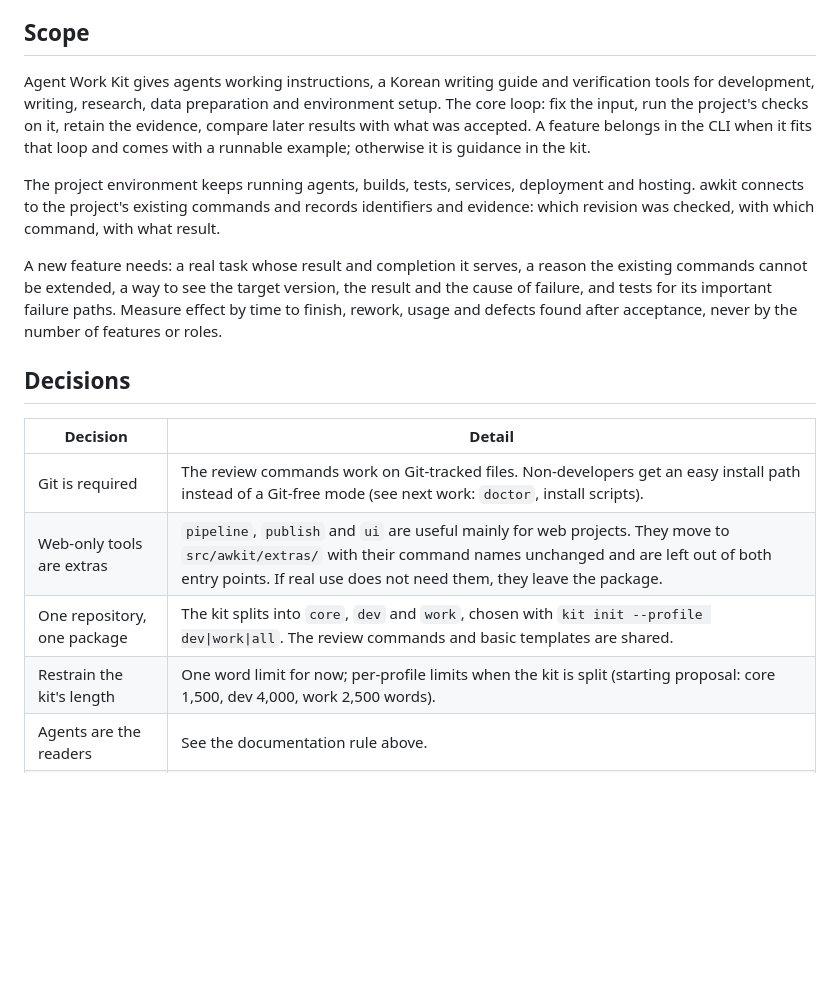
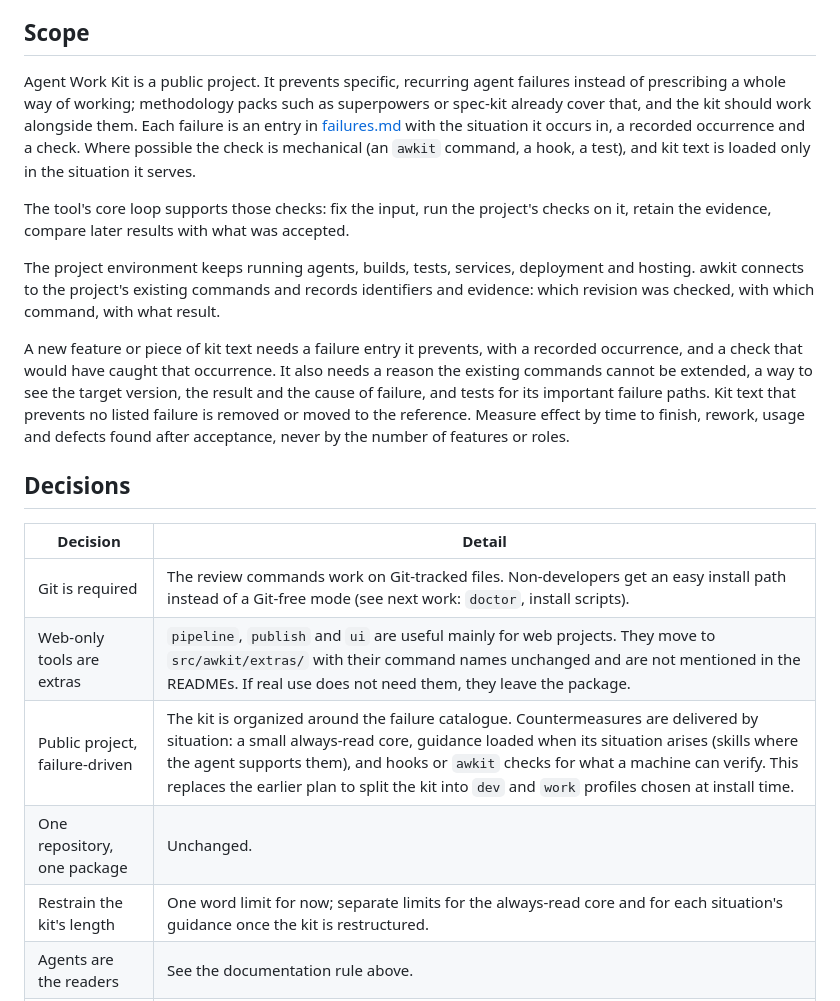
Before and after one commit to min-seokkim/agent-work-kit, a Markdown page: docs/development.md, the part around one of its changes. GitHub-like rendering; blank space fills up the shorter version.

```diff
--- a/docs/development.md
+++ b/docs/development.md
@@ -13,20 +13,23 @@ The single record for developing Agent Work Kit: scope, decisions, current state
 
 ## Scope
 
-Agent Work Kit gives agents working instructions, a Korean writing guide and verification tools for development, writing, research, data preparation and environment setup. The core loop: fix the input, run the project's checks on it, retain the evidence, compare later results with what was accepted. A feature belongs in the CLI when it fits that loop and comes with a runnable example; otherwise it is guidance in the kit.
+Agent Work Kit is a public project. It prevents specific, recurring agent failures instead of prescribing a whole way of working; methodology packs such as superpowers or spec-kit already cover that, and the kit should work alongside them. Each failure is an entry in [failures.md](failures.md) with the situation it occurs in, a recorded occurrence and a check. Where possible the check is mechanical (an `awkit` command, a hook, a test), and kit text is loaded only in the situation it serves.
+
+The tool's core loop supports those checks: fix the input, run the project's checks on it, retain the evidence, compare later results with what was accepted.
 
 The project environment keeps running agents, builds, tests, services, deployment and hosting. awkit connects to the project's existing commands and records identifiers and evidence: which revision was checked, with which command, with what result.
 
-A new feature needs: a real task whose result and completion it serves, a reason the existing commands cannot be extended, a way to see the target version, the result and the cause of failure, and tests for its important failure paths. Measure effect by time to finish, rework, usage and defects found after acceptance, never by the number of features or roles.
+A new feature or piece of kit text needs a failure entry it prevents, with a recorded occurrence, and a check that would have caught that occurrence. It also needs a reason the existing commands cannot be extended, a way to see the target version, the result and the cause of failure, and tests for its important failure paths. Kit text that prevents no listed failure is removed or moved to the reference. Measure effect by time to finish, rework, usage and defects found after acceptance, never by the number of features or roles.
 
 ## Decisions
 
 | Decision | Detail |
 |---|---|
 | Git is required | The review commands work on Git-tracked files. Non-developers get an easy install path instead of a Git-free mode (see next work: `doctor`, install scripts). |
-| Web-only tools are extras | `pipeline`, `publish` and `ui` are useful mainly for web projects. They move to `src/awkit/extras/` with their command names unchanged and are left out of both entry points. If real use does not need them, they leave the package. |
-| One repository, one package | The kit splits into `core`, `dev` and `work`, chosen with `kit init --profile dev\|work\|all`. The review commands and basic templates are shared. |
-| Restrain the kit's length | One word limit for now; per-profile limits when the kit is split (starting proposal: core 1,500, dev 4,000, work 2,500 words). |
+| Web-only tools are extras | `pipeline`, `publish` and `ui` are useful mainly for web projects. They move to `src/awkit/extras/` with their command names unchanged and are not mentioned in the READMEs. If real use does not need them, they leave the package. |
+| Public project, failure-driven | The kit is organized around the failure catalogue. Countermeasures are delivered by situation: a small always-read core, guidance loaded when its situation arises (skills where the agent supports them), and hooks or `awkit` checks for what a machine can verify. This replaces the earlier plan to split the kit into `dev` and `work` profiles chosen at install time. |
+| One repository, one package | Unchanged. |
+| Restrain the kit's length | One word limit for now; separate limits for the always-read core and for each situation's guidance once the kit is restructured. |
 | Agents are the readers | See the documentation rule above. |
 | Hold the first release | Until the release conditions below are met. |
 
```
Also changed, not shown: other parts of docs/development.md (+13 -11 lines), docs/failures.md (added, +300 -0 lines).
